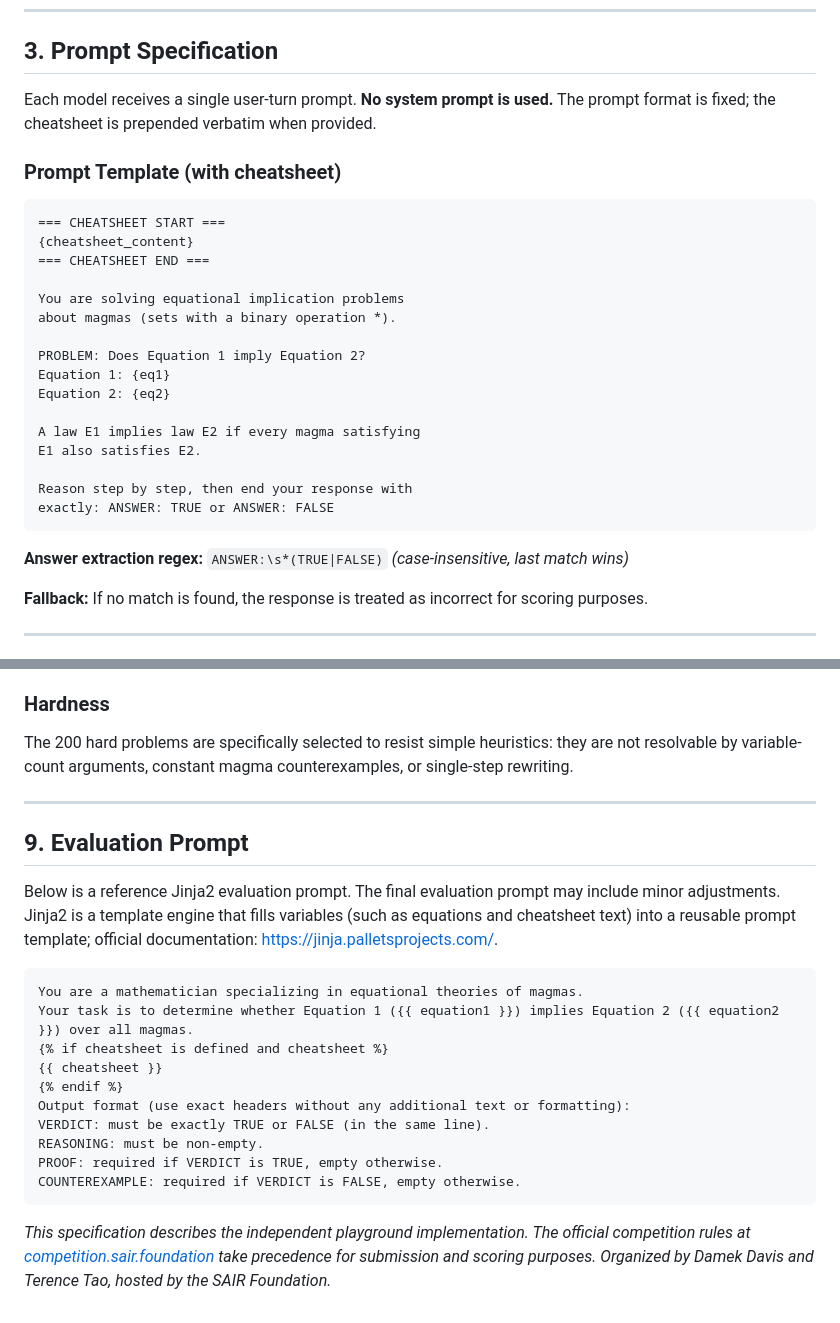
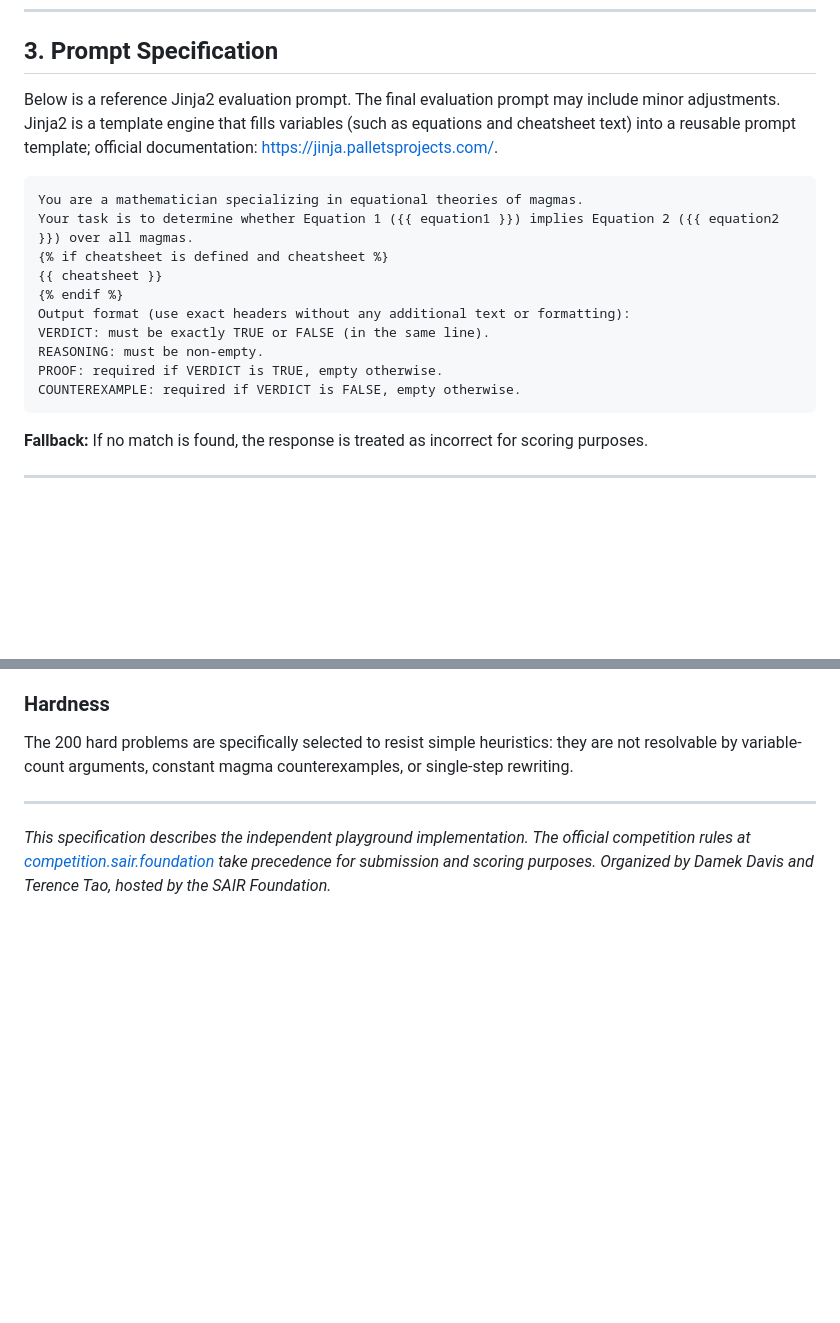
Before and after one commit to realfeeds/equational-theories-playground, a Markdown page: SPECIFICATION.md, 2 parts joined by grey strips. Rendered like a GitHub page; blank space fills up the shorter version.

Commit message:
Revise prompt specification and remove evaluation section
Updated prompt specifications for evaluation and formatting.

````diff
--- a/SPECIFICATION.md
+++ b/SPECIFICATION.md
@@ -43,30 +43,20 @@ The 4,694 laws in this project each involve at most four applications of `*` and
 
 ## 3. Prompt Specification
 
-Each model receives a single user-turn prompt. **No system prompt is used.** The prompt format is fixed; the cheatsheet is prepended verbatim when provided.
-
-### Prompt Template (with cheatsheet)
+Below is a reference Jinja2 evaluation prompt. The final evaluation prompt may include minor adjustments. Jinja2 is a template engine that fills variables (such as equations and cheatsheet text) into a reusable prompt template; official documentation: https://jinja.palletsprojects.com/.
 
 ```
-=== CHEATSHEET START ===
-{cheatsheet_content}
-=== CHEATSHEET END ===
-
-You are solving equational implication problems
-about magmas (sets with a binary operation *).
-
-PROBLEM: Does Equation 1 imply Equation 2?
-Equation 1: {eq1}
-Equation 2: {eq2}
-
-A law E1 implies law E2 if every magma satisfying
-E1 also satisfies E2.
-
-Reason step by step, then end your response with
-exactly: ANSWER: TRUE or ANSWER: FALSE
+You are a mathematician specializing in equational theories of magmas.
+Your task is to determine whether Equation 1 ({{ equation1 }}) implies Equation 2 ({{ equation2 }}) over all magmas.
+{% if cheatsheet is defined and cheatsheet %}
+{{ cheatsheet }}
+{% endif %}
+Output format (use exact headers without any additional text or formatting):
+VERDICT: must be exactly TRUE or FALSE (in the same line).
+REASONING: must be non-empty.
+PROOF: required if VERDICT is TRUE, empty otherwise.
+COUNTEREXAMPLE: required if VERDICT is FALSE, empty otherwise.
 ```
-
-**Answer extraction regex:** `ANSWER:\s*(TRUE|FALSE)` *(case-insensitive, last match wins)*
 
 **Fallback:** If no match is found, the response is treated as incorrect for scoring purposes.
 
@@ -175,22 +165,4 @@ The 200 hard problems are specifically selected to resist simple heuristics: the
 
 ---
 
-## 9. Evaluation Prompt
-
-Below is a reference Jinja2 evaluation prompt. The final evaluation prompt may include minor adjustments. Jinja2 is a template engine that fills variables (such as equations and cheatsheet text) into a reusable prompt template; official documentation: https://jinja.palletsprojects.com/.
-
-```
-You are a mathematician specializing in equational theories of magmas.
-Your task is to determine whether Equation 1 ({{ equation1 }}) implies Equation 2 ({{ equation2 }}) over all magmas.
-{% if cheatsheet is defined and cheatsheet %}
-{{ cheatsheet }}
-{% endif %}
-Output format (use exact headers without any additional text or formatting):
-VERDICT: must be exactly TRUE or FALSE (in the same line).
-REASONING: must be non-empty.
-PROOF: required if VERDICT is TRUE, empty otherwise.
-COUNTEREXAMPLE: required if VERDICT is FALSE, empty otherwise.
-```
-
-
 *This specification describes the independent playground implementation. The official competition rules at [competition.sair.foundation](https://competition.sair.foundation) take precedence for submission and scoring purposes. Organized by Damek Davis and Terence Tao, hosted by the SAIR Foundation.*
````
